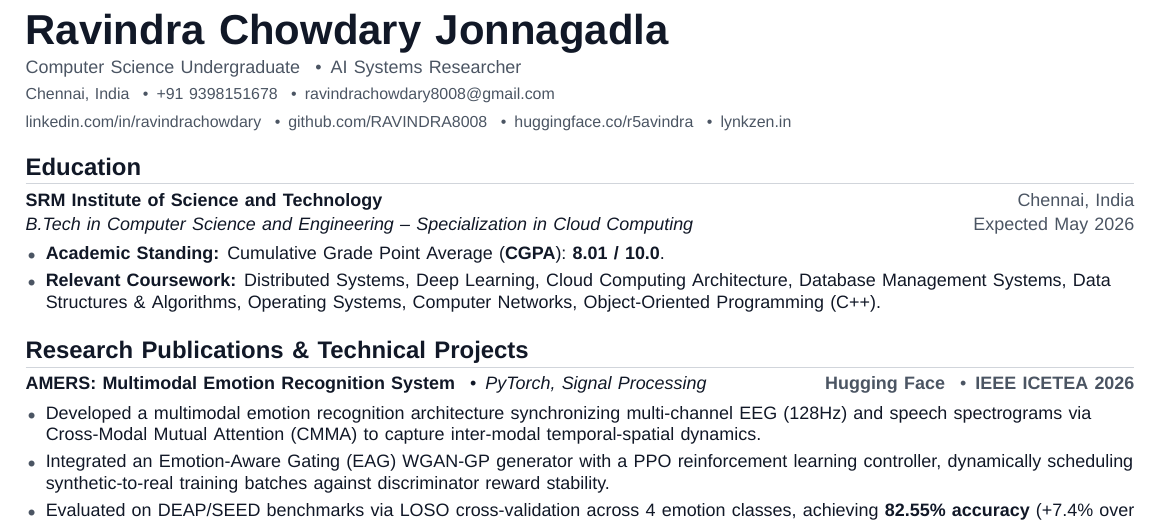
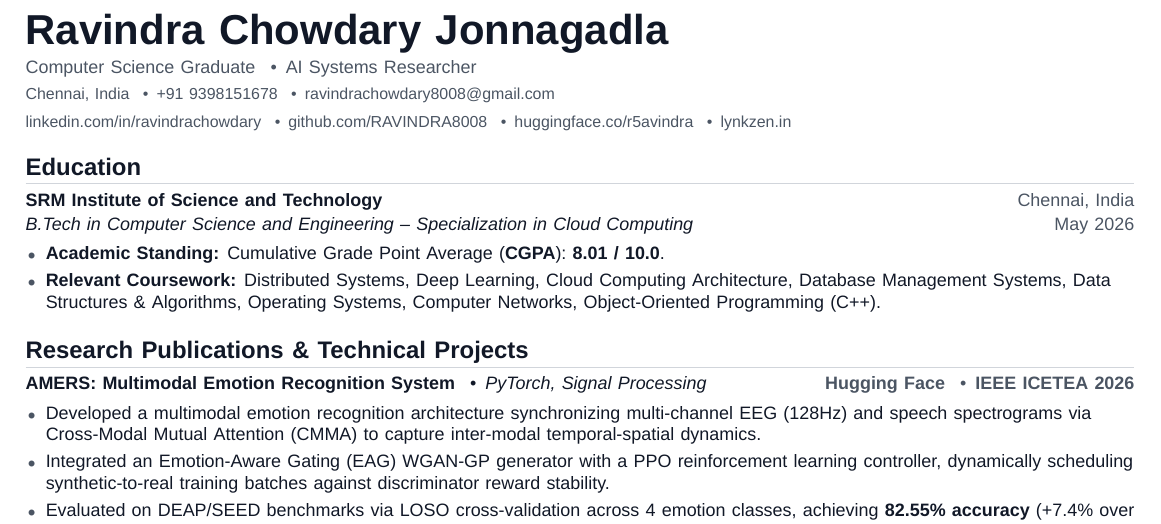
Before and after one commit to RAVINDRA8008/resume, a LaTeX CV (resume_student.tex): part of the page, cut so that both start at the same text. Compiled offline with XeLaTeX; a missing font is replaced by an installed copy or a similar font.

Commit message:
fix: update student resume to reflect graduated status (May 2026)

```diff
--- a/resume_student.tex
+++ b/resume_student.tex
@@ -88,7 +88,7 @@
 %----------EXECUTIVE LEFT-ALIGNED HEADER----------
 \begin{flushleft}
     {\fontsize{21}{24}\selectfont \textbf{\color{inkprimary}Ravindra Chowdary Jonnagadla}} \\[2.5pt]
-    {\small \color{inksecondary}Computer Science Undergraduate \enspace\textbullet\enspace AI Systems Researcher} \\[3.5pt]
+    {\small \color{inksecondary}Computer Science Graduate \enspace\textbullet\enspace AI Systems Researcher} \\[3.5pt]
     {\footnotesize \color{inksecondary}
       Chennai, India \enspace\textbullet\enspace
       +91 9398151678 \enspace\textbullet\enspace
@@ -106,7 +106,7 @@
   \resumeSubHeadingListStart
     \resumeSubheading
       {SRM Institute of Science and Technology}{Chennai, India}
-      {B.Tech in Computer Science and Engineering -- Specialization in Cloud Computing}{Expected May 2026}
+      {B.Tech in Computer Science and Engineering -- Specialization in Cloud Computing}{May 2026}
       \resumeItemListStart
         \resumeItem{\textbf{Academic Standing:} Cumulative Grade Point Average (\textbf{CGPA}): \textbf{8.01 / 10.0}.}
         \resumeItem{\textbf{Relevant Coursework:} Distributed Systems, Deep Learning, Cloud Computing Architecture, Database Management Systems, Data Structures \& Algorithms, Operating Systems, Computer Networks, Object-Oriented Programming (C++).}
```
Also changed, not shown: resume_student.pdf, resume_student_page1.png, word_student_exported.pdf, word_student_rendered_page1.png, 2 other files.
